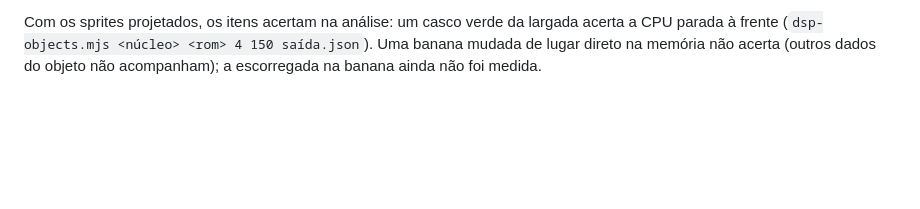
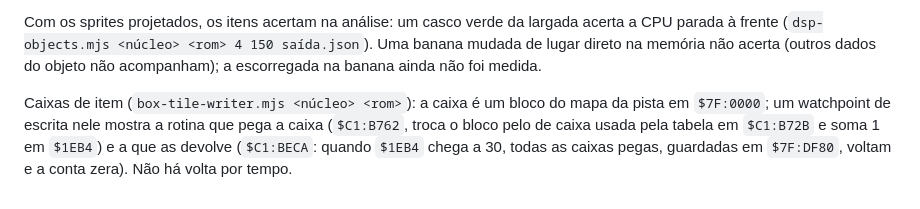
Before and after one commit to mvalssj/SMKO, a Markdown page: tools/original/README.md, the part around the change. Rendered like a GitHub page; blank space fills up the shorter version.

Commit message:
SMKO: notes on how the original puts item boxes back
Co-Authored-By: Claude Opus 5.5 <noreply@anthropic.com>

```diff
--- a/tools/original/README.md
+++ b/tools/original/README.md
@@ -55,3 +55,8 @@ está certa na emulação; sem o chip verdadeiro não dá para decidir.
 Com os sprites projetados, os itens acertam na análise: um casco verde da largada acerta a CPU parada à frente
 (`dsp-objects.mjs <núcleo> <rom> 4 150 saída.json`). Uma banana mudada de lugar direto na memória não acerta (outros
 dados do objeto não acompanham); a escorregada na banana ainda não foi medida.
+
+Caixas de item (`box-tile-writer.mjs <núcleo> <rom>`): a caixa é um bloco do mapa da pista em `$7F:0000`; um
+watchpoint de escrita nele mostra a rotina que pega a caixa (`$C1:B762`, troca o bloco pelo de caixa usada pela
+tabela em `$C1:B72B` e soma 1 em `$1EB4`) e a que as devolve (`$C1:BECA`: quando `$1EB4` chega a 30, todas as caixas
+pegas, guardadas em `$7F:DF80`, voltam e a conta zera). Não há volta por tempo.
```
